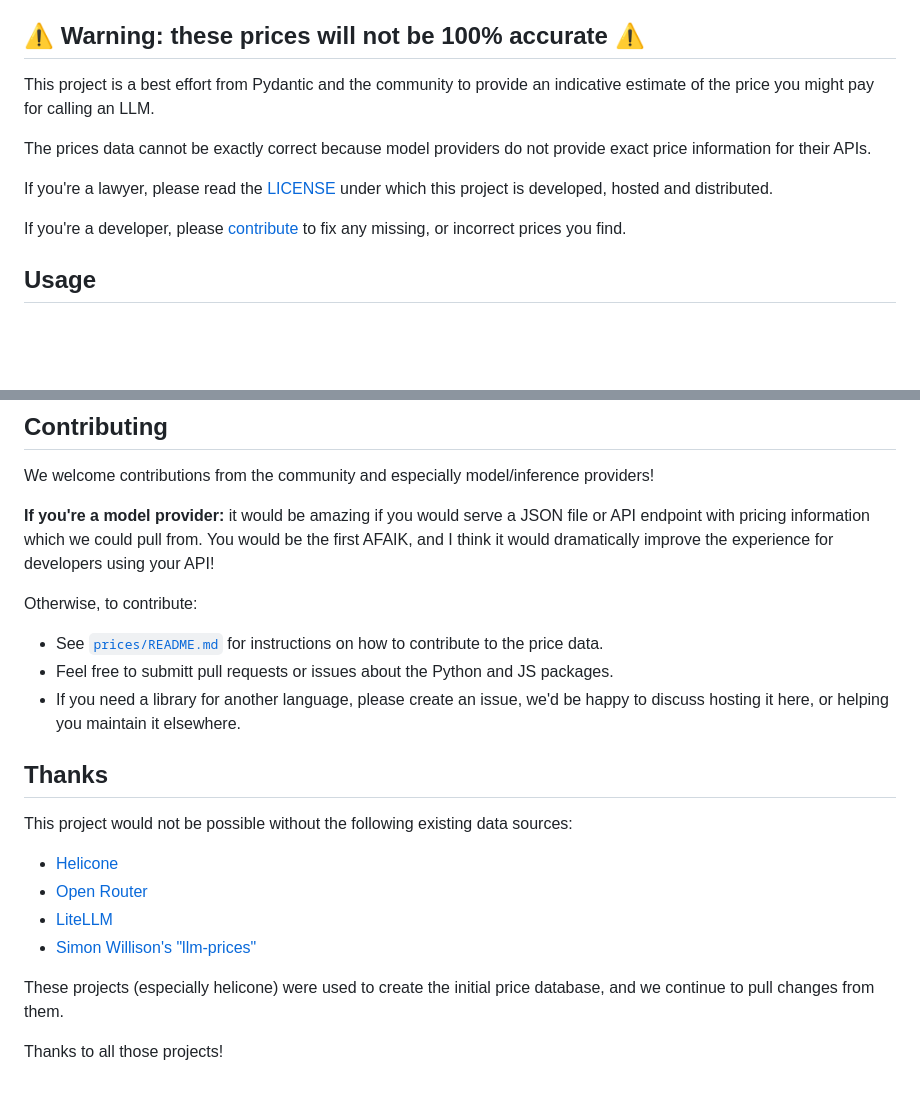
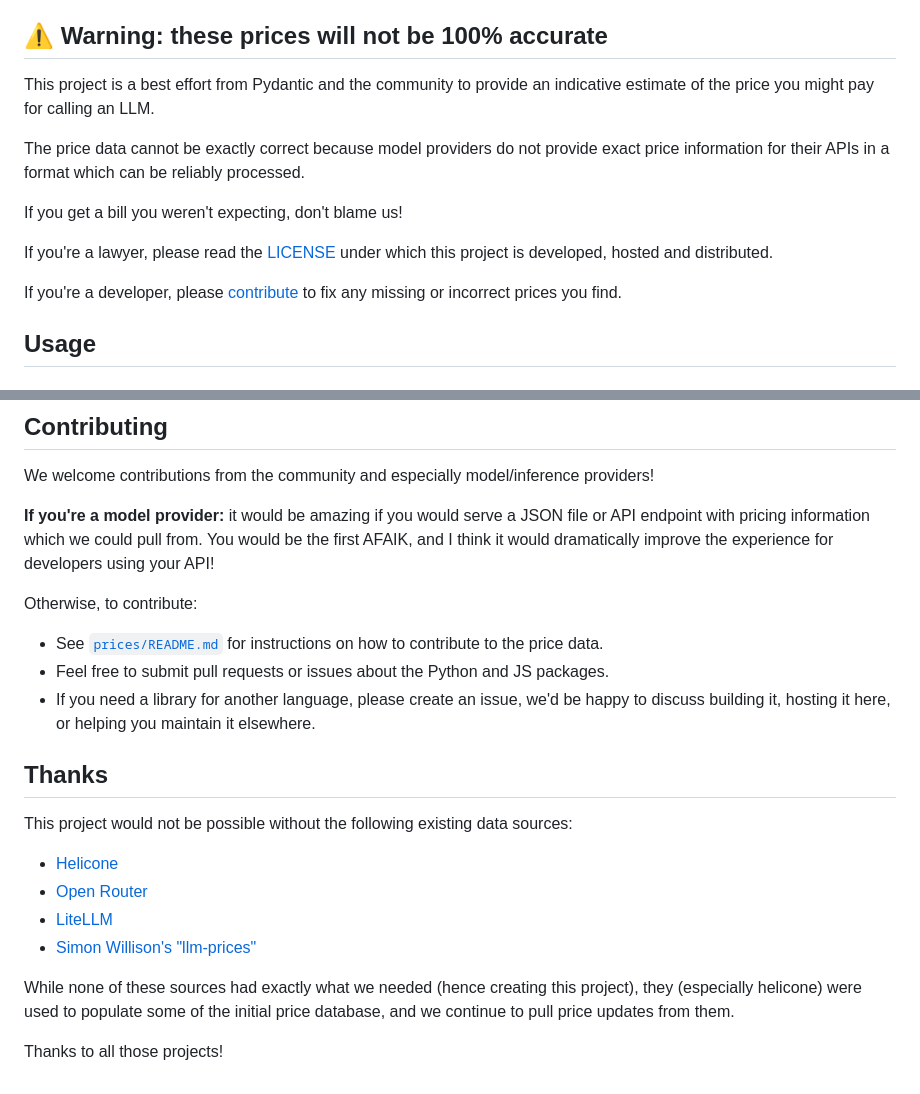
Before and after one commit to pydantic/genai-prices, a Markdown page: README.md, 2 parts joined by grey strips. Rendered like a GitHub page; blank space fills up the shorter version.

Commit message:
more readme improvements

```diff
--- a/README.md
+++ b/README.md
@@ -21,16 +24,19 @@ This package is a work in progress:
 - [ ] JS/TS library with functionality to calculate prices, including opt-in support for phoning home to get latest prices
 - [ ] API (and I guess UI) for calculating latest prices
 
-## ⚠️ Warning: these prices will not be 100% accurate ⚠️
+## ⚠️ Warning: these prices will not be 100% accurate
 
 This project is a best effort from Pydantic and the community to provide an indicative
 estimate of the price you might pay for calling an LLM.
 
-The prices data cannot be exactly correct because model providers do not provide exact price information for their APIs.
+The price data cannot be exactly correct because model providers do not provide exact price information for their APIs
+in a format which can be reliably processed.
+
+If you get a bill you weren't expecting, don't blame us!
 
 If you're a lawyer, please read the [LICENSE](https://github.com/pydantic/genai-prices/blob/main/LICENSE) under which this project is developed, hosted and distributed.
 
-If you're a developer, please [contribute](#contributing) to fix any missing, or incorrect prices you find.
+If you're a developer, please [contribute](#contributing) to fix any missing or incorrect prices you find.
 
 ## Usage
 
@@ -69,8 +75,8 @@ dramatically improve the experience for developers using your API!
 Otherwise, to contribute:
 
 - See [`prices/README.md`](prices/README.md) for instructions on how to contribute to the price data.
-- Feel free to submitt pull requests or issues about the Python and JS packages.
-- If you need a library for another language, please create an issue, we'd be happy to discuss hosting it here,
+- Feel free to submit pull requests or issues about the Python and JS packages.
+- If you need a library for another language, please create an issue, we'd be happy to discuss building it, hosting it here,
   or helping you maintain it elsewhere.
 
 ## Thanks
@@ -82,6 +88,6 @@ This project would not be possible without the following existing data sources:
 - [LiteLLM](https://github.com/BerriAI/litellm/blob/main/model_prices_and_context_window.json)
 - [Simon Willison's "llm-prices"](https://github.com/simonw/llm-prices/pull/7)
 
-These projects (especially helicone) were used to create the initial price database, and we continue to pull changes from them.
+While none of these sources had exactly what we needed (hence creating this project), they (especially helicone) were used to populate some of the initial price database, and we continue to pull price updates from them.
 
 Thanks to all those projects!
```
Also changed, not shown: other parts of README.md (+5 -2 lines), packages/python/README.md (+6 -4 lines).
